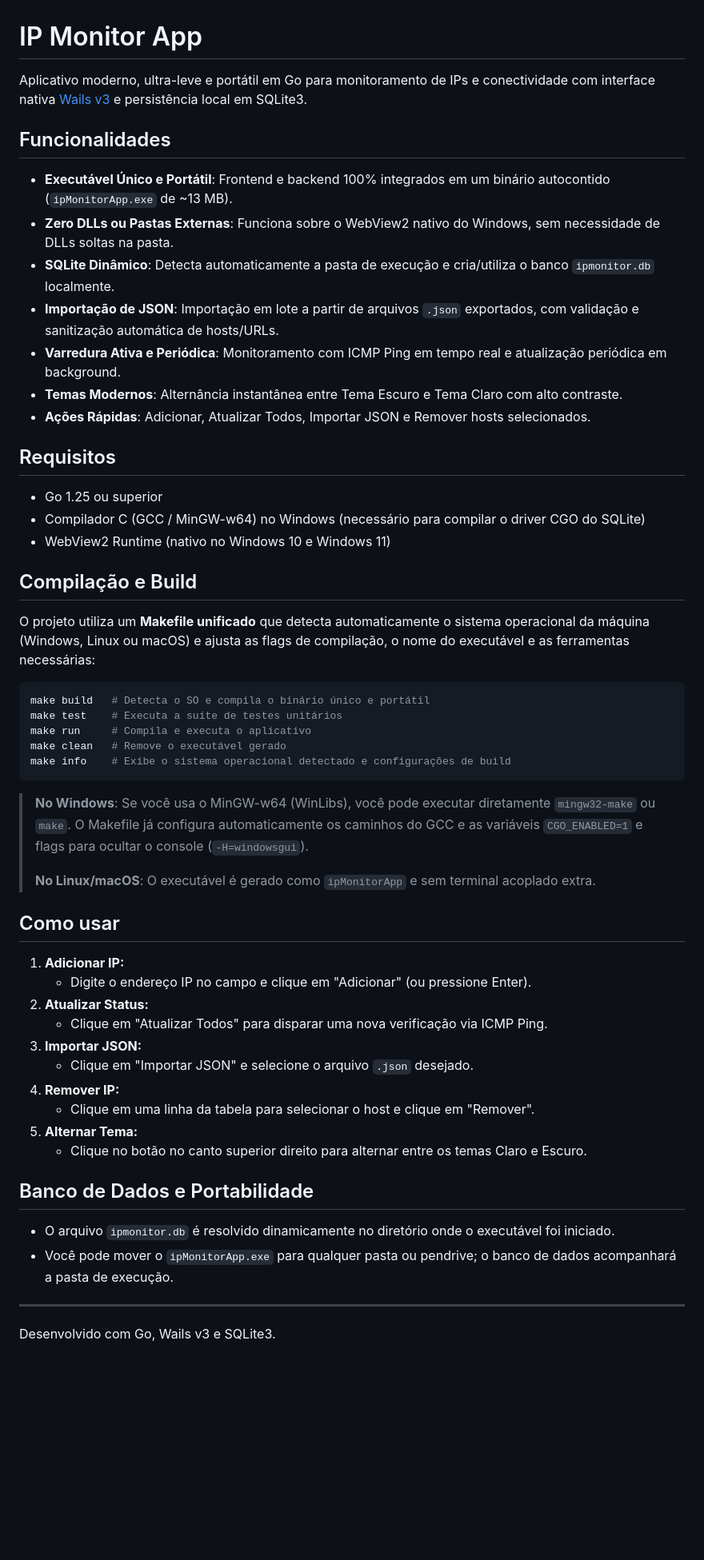
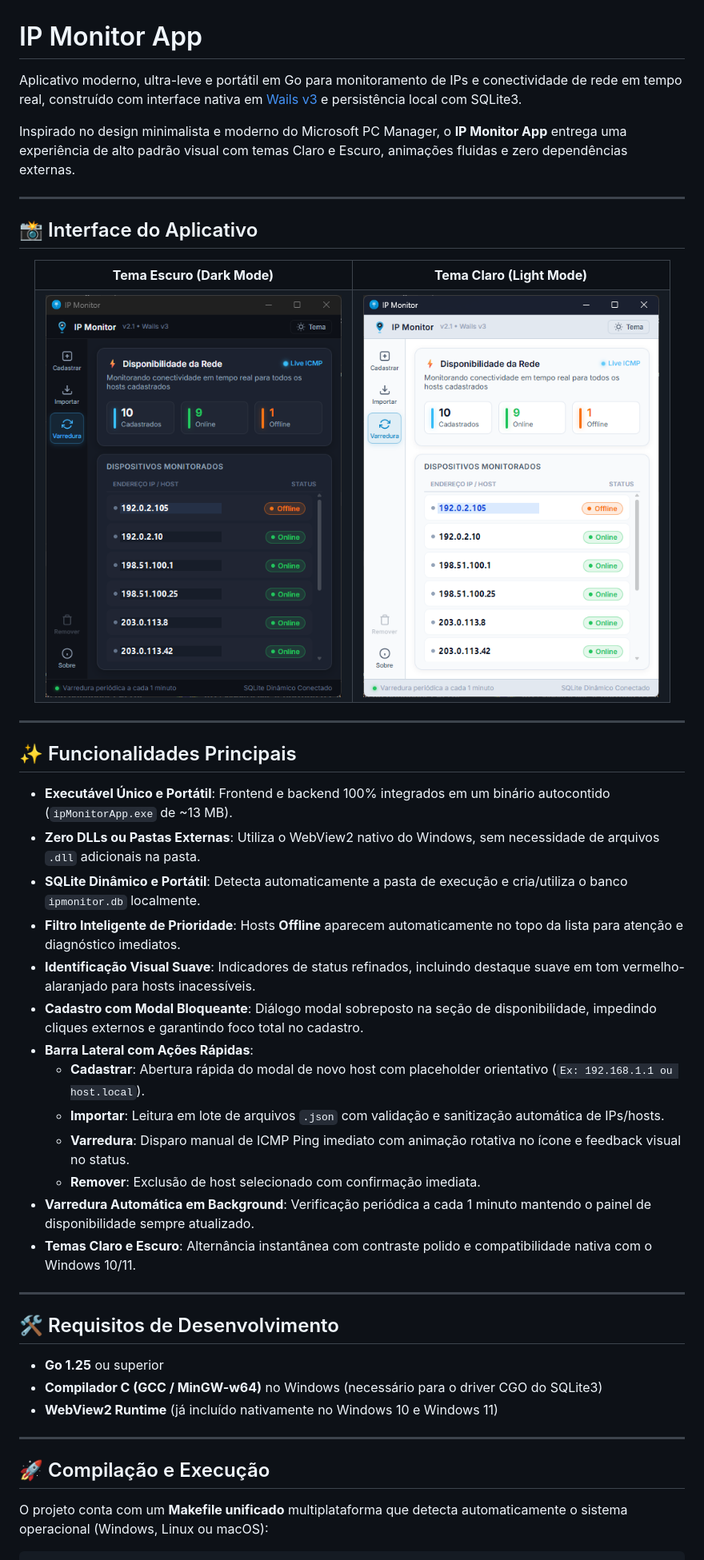
Before and after one commit to AdemarTellecher/ipMonitorApp, a Markdown page: README.md, the part around one of its changes. Shown at 80% size. Rendered like a GitHub page; pictures changed too: internal/assets/screenshot-dark.png, internal/assets/screenshot-light.png; blank space fills up the shorter version.

Commit message:
docs: update README.md and add dark/light screenshots with fictitious IPs

````diff
--- a/README.md
+++ b/README.md
@@ -1,54 +1,55 @@
 # IP Monitor App
 
-Aplicativo moderno, ultra-leve e portátil em Go para monitoramento de IPs e conectividade com interface nativa [Wails v3](https://v3.wails.io) e persistência local em SQLite3.
+Aplicativo moderno, ultra-leve e portátil em Go para monitoramento de IPs e conectividade de rede em tempo real, construído com interface nativa em [Wails v3](https://v3.wails.io) e persistência local com SQLite3.
 
-## Funcionalidades
-- **Executável Único e Portátil**: Frontend e backend 100% integrados em um binário autocontido (`ipMonitorApp.exe` de ~13 MB).
-- **Zero DLLs ou Pastas Externas**: Funciona sobre o WebView2 nativo do Windows, sem necessidade de DLLs soltas na pasta.
-- **SQLite Dinâmico**: Detecta automaticamente a pasta de execução e cria/utiliza o banco `ipmonitor.db` localmente.
-- **Importação de JSON**: Importação em lote a partir de arquivos `.json` exportados, com validação e sanitização automática de hosts/URLs.
-- **Varredura Ativa e Periódica**: Monitoramento com ICMP Ping em tempo real e atualização periódica em background.
-- **Temas Modernos**: Alternância instantânea entre Tema Escuro e Tema Claro com alto contraste.
-- **Ações Rápidas**: Adicionar, Atualizar Todos, Importar JSON e Remover hosts selecionados.
-
-## Requisitos
-- Go 1.25 ou superior
-- Compilador C (GCC / MinGW-w64) no Windows (necessário para compilar o driver CGO do SQLite)
-- WebView2 Runtime (nativo no Windows 10 e Windows 11)
-
-## Compilação e Build
-
-O projeto utiliza um **Makefile unificado** que detecta automaticamente o sistema operacional da máquina (Windows, Linux ou macOS) e ajusta as flags de compilação, o nome do executável e as ferramentas necessárias:
-
-```sh
-make build   # Detecta o SO e compila o binário único e portátil
-make test    # Executa a suíte de testes unitários
-make run     # Compila e executa o aplicativo
-make clean   # Remove o executável gerado
-make info    # Exibe o sistema operacional detectado e configurações de build
-```
-
-> **No Windows**: Se você usa o MinGW-w64 (WinLibs), você pode executar diretamente `mingw32-make` ou `make`. O Makefile já configura automaticamente os caminhos do GCC e as variáveis `CGO_ENABLED=1` e flags para ocultar o console (`-H=windowsgui`).
->
-> **No Linux/macOS**: O executável é gerado como `ipMonitorApp` e sem terminal acoplado extra.
-
-## Como usar
-
-1. **Adicionar IP:**
-   - Digite o endereço IP no campo e clique em "Adicionar" (ou pressione Enter).
-2. **Atualizar Status:**
-   - Clique em "Atualizar Todos" para disparar uma nova verificação via ICMP Ping.
-3. **Importar JSON:**
-   - Clique em "Importar JSON" e selecione o arquivo `.json` desejado.
-4. **Remover IP:**
-   - Clique em uma linha da tabela para selecionar o host e clique em "Remover".
-5. **Alternar Tema:**
-   - Clique no botão no canto superior direito para alternar entre os temas Claro e Escuro.
-
-## Banco de Dados e Portabilidade
-- O arquivo `ipmonitor.db` é resolvido dinamicamente no diretório onde o executável foi iniciado.
-- Você pode mover o `ipMonitorApp.exe` para qualquer pasta ou pendrive; o banco de dados acompanhará a pasta de execução.
+Inspirado no design minimalista e moderno do Microsoft PC Manager, o **IP Monitor App** entrega uma experiência de alto padrão visual com temas Claro e Escuro, animações fluidas e zero dependências externas.
 
 ---
 
-Desenvolvido com Go, Wails v3 e SQLite3.
+## 📸 Interface do Aplicativo
+
+<div align="center">
+  <table>
+    <tr>
+      <td align="center"><b>Tema Escuro (Dark Mode)</b></td>
+      <td align="center"><b>Tema Claro (Light Mode)</b></td>
+    </tr>
+    <tr>
+      <td><img src="internal/assets/screenshot-dark.png" alt="IP Monitor - Tema Escuro" width="370" /></td>
+      <td><img src="internal/assets/screenshot-light.png" alt="IP Monitor - Tema Claro" width="370" /></td>
+    </tr>
+  </table>
+</div>
+
+---
+
+## ✨ Funcionalidades Principais
+
+- **Executável Único e Portátil**: Frontend e backend 100% integrados em um binário autocontido (`ipMonitorApp.exe` de ~13 MB).
+- **Zero DLLs ou Pastas Externas**: Utiliza o WebView2 nativo do Windows, sem necessidade de arquivos `.dll` adicionais na pasta.
+- **SQLite Dinâmico e Portátil**: Detecta automaticamente a pasta de execução e cria/utiliza o banco `ipmonitor.db` localmente.
+- **Filtro Inteligente de Prioridade**: Hosts **Offline** aparecem automaticamente no topo da lista para atenção e diagnóstico imediatos.
+- **Identificação Visual Suave**: Indicadores de status refinados, incluindo destaque suave em tom vermelho-alaranjado para hosts inacessíveis.
+- **Cadastro com Modal Bloqueante**: Diálogo modal sobreposto na seção de disponibilidade, impedindo cliques externos e garantindo foco total no cadastro.
+- **Barra Lateral com Ações Rápidas**:
+  - **Cadastrar**: Abertura rápida do modal de novo host com placeholder orientativo (`Ex: 192.168.1.1 ou host.local`).
+  - **Importar**: Leitura em lote de arquivos `.json` com validação e sanitização automática de IPs/hosts.
+  - **Varredura**: Disparo manual de ICMP Ping imediato com animação rotativa no ícone e feedback visual no status.
+  - **Remover**: Exclusão de host selecionado com confirmação imediata.
+- **Varredura Automática em Background**: Verificação periódica a cada 1 minuto mantendo o painel de disponibilidade sempre atualizado.
+- **Temas Claro e Escuro**: Alternância instantânea com contraste polido e compatibilidade nativa com o Windows 10/11.
+
+---
+
+## 🛠️ Requisitos de Desenvolvimento
+
+- **Go 1.25** ou superior
+- **Compilador C (GCC / MinGW-w64)** no Windows (necessário para o driver CGO do SQLite3)
+- **WebView2 Runtime** (já incluído nativamente no Windows 10 e Windows 11)
+
+---
+
+## 🚀 Compilação e Execução
+
+O projeto conta com um **Makefile unificado** multiplataforma que detecta automaticamente o sistema operacional (Windows, Linux ou macOS):
+
````
Also changed, not shown: other parts of README.md (+34 -0 lines), internal/assets/icons/ip-monitor-icon.jpg (deleted), internal/assets/pcManager-model-app.png (deleted), 3 other files.
